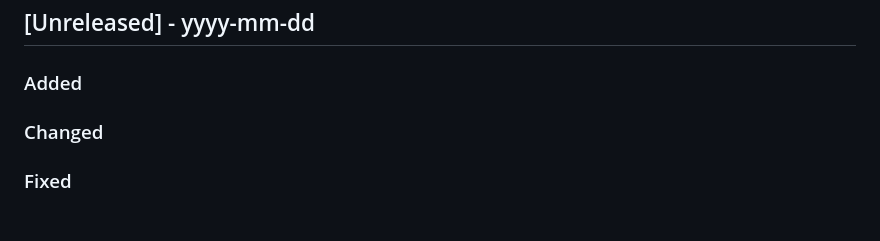
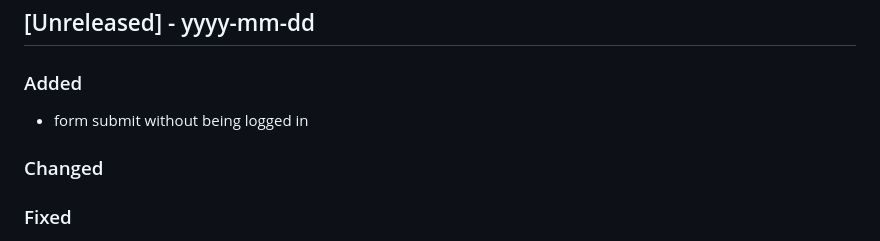
Before and after one commit to Tsjippy/forms, a Markdown page: CHANGELOG.md, the part around the change. Drawn GitHub-style.

Commit message:
Update changelog with commit message

```diff
--- a/CHANGELOG.md
+++ b/CHANGELOG.md
@@ -2,6 +2,7 @@
 ## [Unreleased] - yyyy-mm-dd
 
 ### Added
+- form submit without being logged in
 
 ### Changed
 
```
